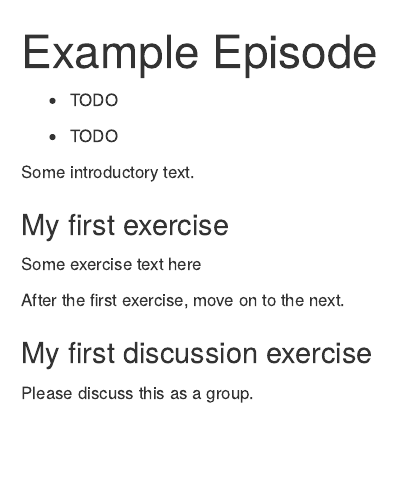
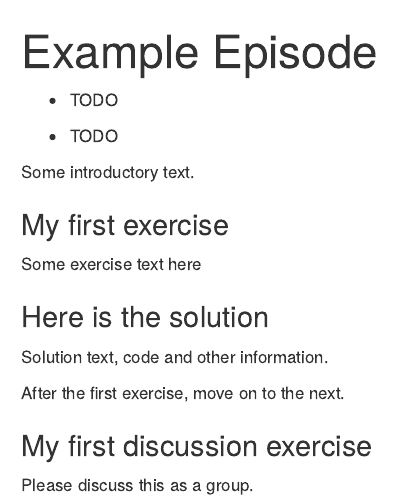
Before and after one commit to tobyhodges/bookish-system, an R Markdown document (episodes/example.Rmd): the page in a window 1100 px wide, from its top. Rendered offline with R 4.5, knitr and Pandoc, with nearby package versions.

Commit message:
Added solution for the first exercise

```diff
--- a/episodes/example.Rmd
+++ b/episodes/example.Rmd
@@ -24,6 +24,14 @@ Some introductory text.
 
 Some exercise text here
 
+:::::: solution
+
+### Here is the solution
+
+Solution text, code and other information.
+
+:::::::::::::::
+
 ::::::::::::::::::::::::::::::
 
 After the first exercise, move on to the next.
```
